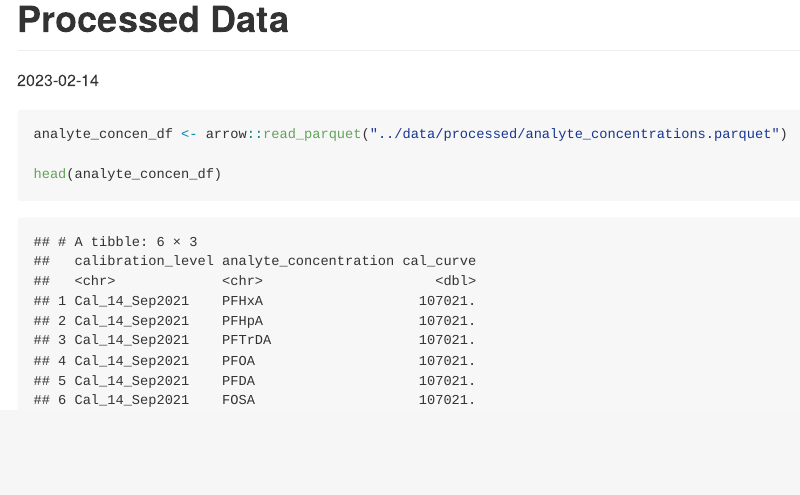
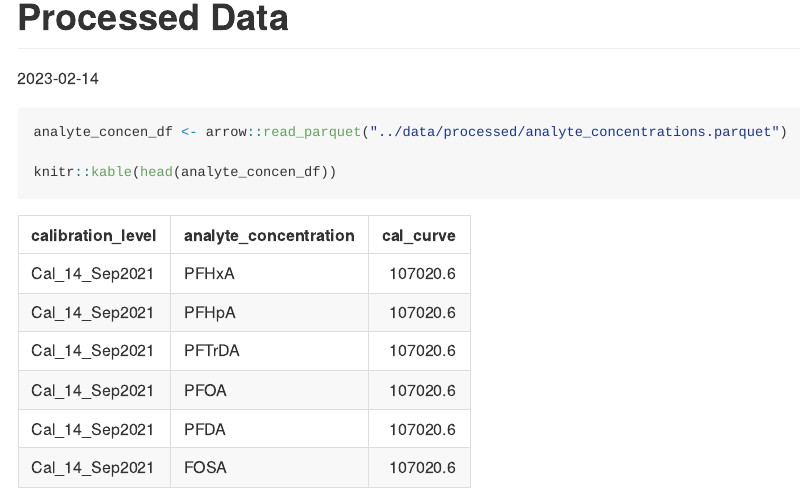
Before and after one commit to alex-antonison/PFAS-Automated-Quantitation, an R Markdown document (docs/ProcessedData.Rmd): the page in a window 1100 px wide, from its top. The pictures show the output file docs/ProcessedData.md that the author committed with the source, drawn offline in the style of GitHub.

Commit message:
Fix table formatting

````diff
--- a/docs/ProcessedData.Rmd
+++ b/docs/ProcessedData.Rmd
@@ -12,5 +12,5 @@ library(arrow)
 ```{r}
 analyte_concen_df <- arrow::read_parquet("../data/processed/analyte_concentrations.parquet")
 
-head(analyte_concen_df)
+knitr::kable(head(analyte_concen_df))
 ```
````
Also changed, not shown: docs/ProcessedData.md.
